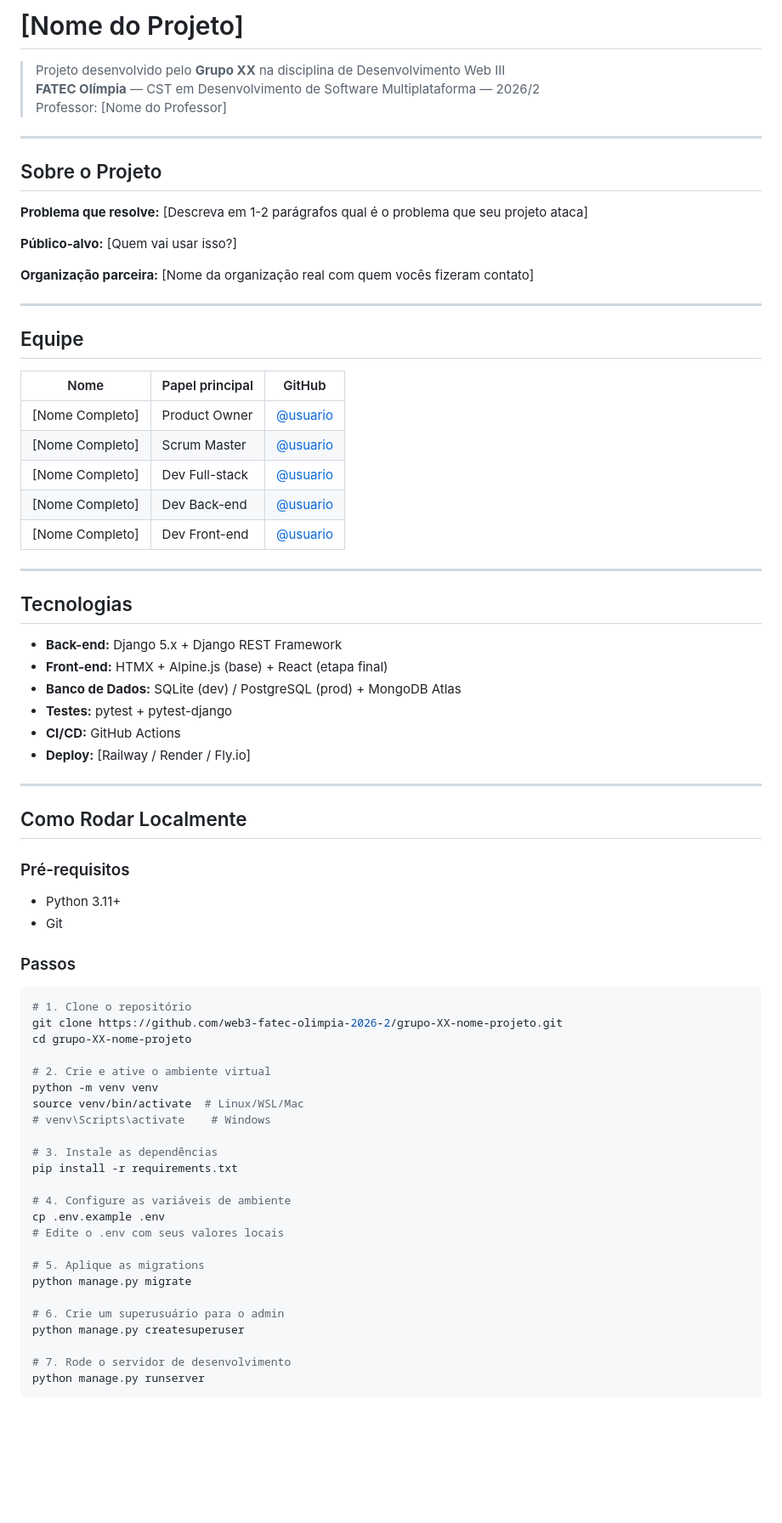
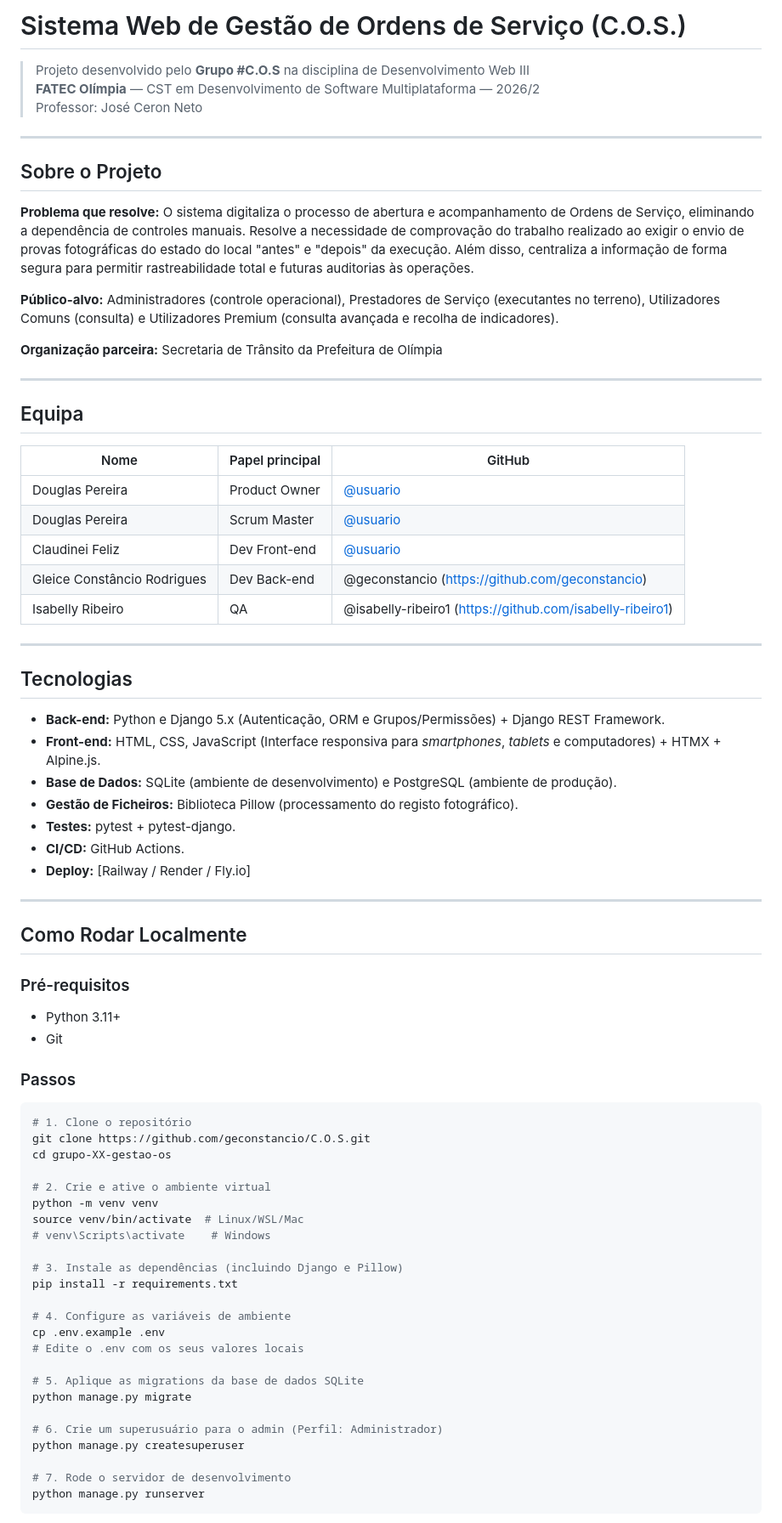
Before and after one commit to web3-fatec-olimpia-2026-2/C.O.S, a Markdown page: README.md, the part around one of its changes. Shown at 85% size. Rendered like a GitHub page; blank space fills up the shorter version.

Commit message:
Adição de informações do projeto no README.md

````diff
--- a/README.md
+++ b/README.md
@@ -1,40 +1,41 @@
-# [Nome do Projeto]
+# Sistema Web de Gestão de Ordens de Serviço (C.O.S.)
 
-> Projeto desenvolvido pelo **Grupo XX** na disciplina de Desenvolvimento Web III
+> Projeto desenvolvido pelo **Grupo #C.O.S** na disciplina de Desenvolvimento Web III
 > **FATEC Olímpia** — CST em Desenvolvimento de Software Multiplataforma — 2026/2
-> Professor: [Nome do Professor]
+> Professor: José Ceron Neto
 
 ---
 
 ## Sobre o Projeto
 
-**Problema que resolve:** [Descreva em 1-2 parágrafos qual é o problema que seu projeto ataca]
+**Problema que resolve:** O sistema digitaliza o processo de abertura e acompanhamento de Ordens de Serviço, eliminando a dependência de controles manuais. Resolve a necessidade de comprovação do trabalho realizado ao exigir o envio de provas fotográficas do estado do local "antes" e "depois" da execução. Além disso, centraliza a informação de forma segura para permitir rastreabilidade total e futuras auditorias às operações.
 
-**Público-alvo:** [Quem vai usar isso?]
+**Público-alvo:** Administradores (controle operacional), Prestadores de Serviço (executantes no terreno), Utilizadores Comuns (consulta) e Utilizadores Premium (consulta avançada e recolha de indicadores).
 
-**Organização parceira:** [Nome da organização real com quem vocês fizeram contato]
+**Organização parceira:** Secretaria de Trânsito da Prefeitura de Olímpia
 
 ---
 
-## Equipe
+## Equipa
 
 | Nome | Papel principal | GitHub |
 |---|---|---|
-| [Nome Completo] | Product Owner | [@usuario](https://github.com/usuario) |
-| [Nome Completo] | Scrum Master | [@usuario](https://github.com/usuario) |
-| [Nome Completo] | Dev Full-stack | [@usuario](https://github.com/usuario) |
-| [Nome Completo] | Dev Back-end | [@usuario](https://github.com/usuario) |
-| [Nome Completo] | Dev Front-end | [@usuario](https://github.com/usuario) |
+| Douglas Pereira | Product Owner | [@usuario](https://github.com/usuario) |
+| Douglas Pereira | Scrum Master | [@usuario](https://github.com/usuario) |
+| Claudinei Feliz | Dev Front-end | [@usuario](https://github.com/usuario) |
+| Gleice Constâncio Rodrigues | Dev Back-end | @geconstancio (https://github.com/geconstancio) |
+| Isabelly Ribeiro | QA | @isabelly-ribeiro1 (https://github.com/isabelly-ribeiro1) |
 
 ---
 
 ## Tecnologias
 
-- **Back-end:** Django 5.x + Django REST Framework
-- **Front-end:** HTMX + Alpine.js (base) + React (etapa final)
-- **Banco de Dados:** SQLite (dev) / PostgreSQL (prod) + MongoDB Atlas
-- **Testes:** pytest + pytest-django
-- **CI/CD:** GitHub Actions
+- **Back-end:** Python e Django 5.x (Autenticação, ORM e Grupos/Permissões) + Django REST Framework.
+- **Front-end:** HTML, CSS, JavaScript (Interface responsiva para *smartphones*, *tablets* e computadores) + HTMX + Alpine.js.
+- **Base de Dados:** SQLite (ambiente de desenvolvimento) e PostgreSQL (ambiente de produção).
+- **Gestão de Ficheiros:** Biblioteca Pillow (processamento do registo fotográfico).
+- **Testes:** pytest + pytest-django.
+- **CI/CD:** GitHub Actions.
 - **Deploy:** [Railway / Render / Fly.io]
 
 ---
@@ -49,25 +50,25 @@
 
 ```bash
 # 1. Clone o repositório
-git clone https://github.com/web3-fatec-olimpia-2026-2/grupo-XX-nome-projeto.git
-cd grupo-XX-nome-projeto
+git clone https://github.com/geconstancio/C.O.S.git
+cd grupo-XX-gestao-os
 
 # 2. Crie e ative o ambiente virtual
 python -m venv venv
 source venv/bin/activate  # Linux/WSL/Mac
 # venv\Scripts\activate    # Windows
 
-# 3. Instale as dependências
+# 3. Instale as dependências (incluindo Django e Pillow)
 pip install -r requirements.txt
 
 # 4. Configure as variáveis de ambiente
 cp .env.example .env
-# Edite o .env com seus valores locais
+# Edite o .env com os seus valores locais
 
-# 5. Aplique as migrations
+# 5. Aplique as migrations da base de dados SQLite
 python manage.py migrate
 
-# 6. Crie um superusuário para o admin
+# 6. Crie um superusuário para o admin (Perfil: Administrador)
 python manage.py createsuperuser
 
 # 7. Rode o servidor de desenvolvimento
````
Also changed, not shown: other parts of README.md (+6 -6 lines).
